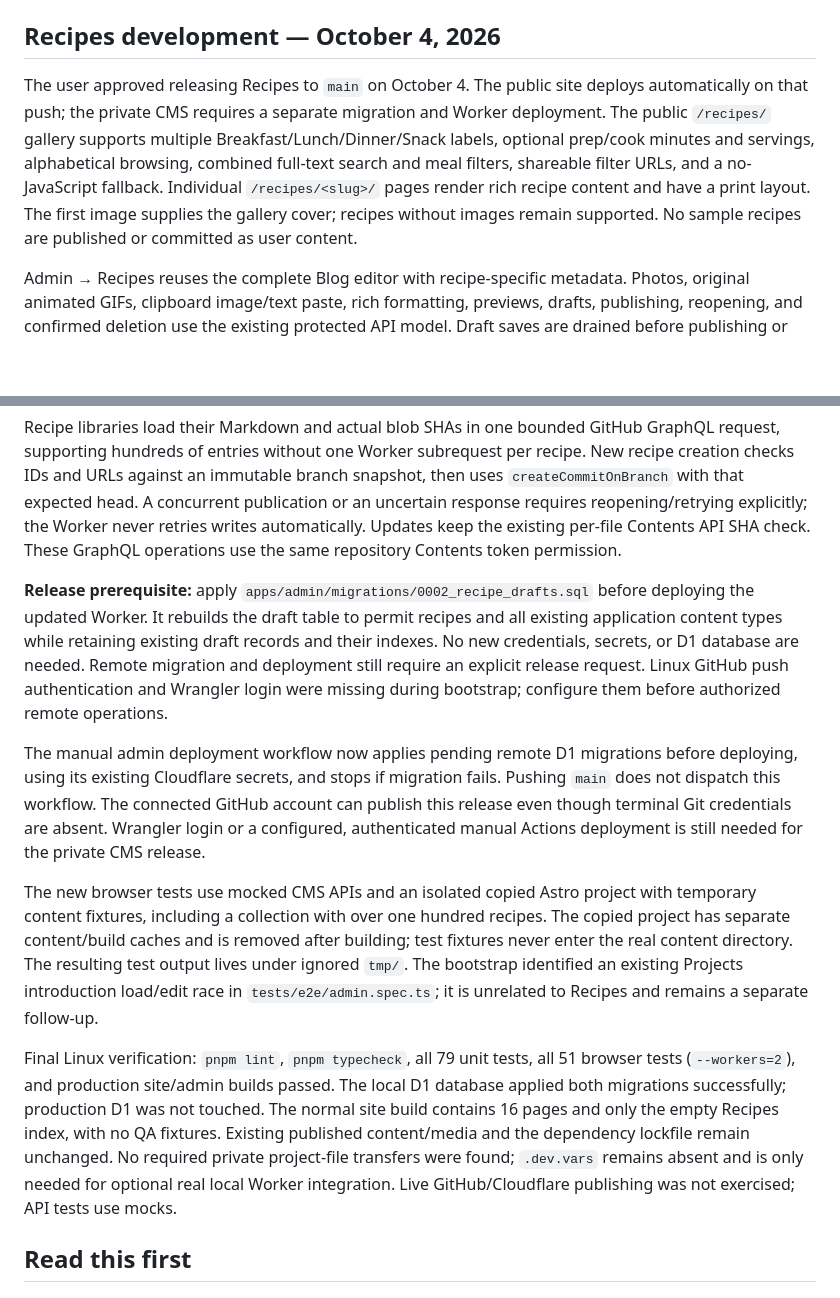
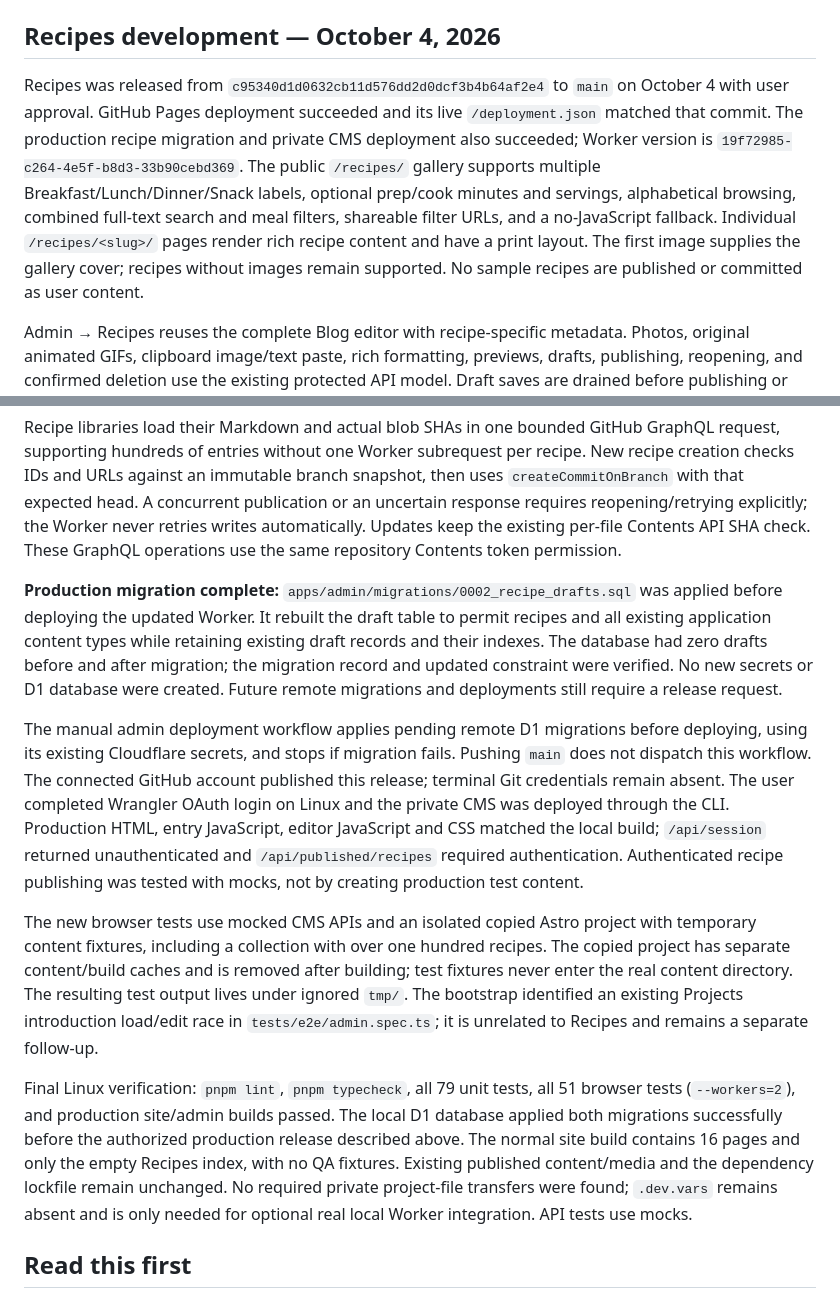
Before and after one commit to brendonbusker/brendonbusker.github.io, a Markdown page: PROJECT_HANDOFF.md, 2 parts joined by grey strips. GitHub-like rendering; blank space fills up the shorter version.

Commit message:
docs: record completed Recipes production release

```diff
--- a/PROJECT_HANDOFF.md
+++ b/PROJECT_HANDOFF.md
@@ -10,19 +10,19 @@ Development handoff branch: `linux-migration` (do not deploy during migration)
 
 ## Recipes development — October 4, 2026
 
-The user approved releasing Recipes to `main` on October 4. The public site deploys automatically on that push; the private CMS requires a separate migration and Worker deployment. The public `/recipes/` gallery supports multiple Breakfast/Lunch/Dinner/Snack labels, optional prep/cook minutes and servings, alphabetical browsing, combined full-text search and meal filters, shareable filter URLs, and a no-JavaScript fallback. Individual `/recipes/<slug>/` pages render rich recipe content and have a print layout. The first image supplies the gallery cover; recipes without images remain supported. No sample recipes are published or committed as user content.
+Recipes was released from `c95340d1d0632cb11d576dd2d0dcf3b4b64af2e4` to `main` on October 4 with user approval. GitHub Pages deployment succeeded and its live `/deployment.json` matched that commit. The production recipe migration and private CMS deployment also succeeded; Worker version is `19f72985-c264-4e5f-b8d3-33b90cebd369`. The public `/recipes/` gallery supports multiple Breakfast/Lunch/Dinner/Snack labels, optional prep/cook minutes and servings, alphabetical browsing, combined full-text search and meal filters, shareable filter URLs, and a no-JavaScript fallback. Individual `/recipes/<slug>/` pages render rich recipe content and have a print layout. The first image supplies the gallery cover; recipes without images remain supported. No sample recipes are published or committed as user content.
 
 Admin → Recipes reuses the complete Blog editor with recipe-specific metadata. Photos, original animated GIFs, clipboard image/text paste, rich formatting, previews, drafts, publishing, reopening, and confirmed deletion use the existing protected API model. Draft saves are drained before publishing or changing documents/sections; failed saves retain edits. Published recipe slugs stay fixed when titles change. `recipeSchema`, repository path allowlists, and Worker serialization cover the new content and media paths. Public recipe content remains static and independent of Cloudflare.
 
 Recipe libraries load their Markdown and actual blob SHAs in one bounded GitHub GraphQL request, supporting hundreds of entries without one Worker subrequest per recipe. New recipe creation checks IDs and URLs against an immutable branch snapshot, then uses `createCommitOnBranch` with that expected head. A concurrent publication or an uncertain response requires reopening/retrying explicitly; the Worker never retries writes automatically. Updates keep the existing per-file Contents API SHA check. These GraphQL operations use the same repository Contents token permission.
 
-**Release prerequisite:** apply `apps/admin/migrations/0002_recipe_drafts.sql` before deploying the updated Worker. It rebuilds the draft table to permit recipes and all existing application content types while retaining existing draft records and their indexes. No new credentials, secrets, or D1 database are needed. Remote migration and deployment still require an explicit release request. Linux GitHub push authentication and Wrangler login were missing during bootstrap; configure them before authorized remote operations.
+**Production migration complete:** `apps/admin/migrations/0002_recipe_drafts.sql` was applied before deploying the updated Worker. It rebuilt the draft table to permit recipes and all existing application content types while retaining existing draft records and their indexes. The database had zero drafts before and after migration; the migration record and updated constraint were verified. No new secrets or D1 database were created. Future remote migrations and deployments still require a release request.
 
-The manual admin deployment workflow now applies pending remote D1 migrations before deploying, using its existing Cloudflare secrets, and stops if migration fails. Pushing `main` does not dispatch this workflow. The connected GitHub account can publish this release even though terminal Git credentials are absent. Wrangler login or a configured, authenticated manual Actions deployment is still needed for the private CMS release.
+The manual admin deployment workflow applies pending remote D1 migrations before deploying, using its existing Cloudflare secrets, and stops if migration fails. Pushing `main` does not dispatch this workflow. The connected GitHub account published this release; terminal Git credentials remain absent. The user completed Wrangler OAuth login on Linux and the private CMS was deployed through the CLI. Production HTML, entry JavaScript, editor JavaScript and CSS matched the local build; `/api/session` returned unauthenticated and `/api/published/recipes` required authentication. Authenticated recipe publishing was tested with mocks, not by creating production test content.
 
 The new browser tests use mocked CMS APIs and an isolated copied Astro project with temporary content fixtures, including a collection with over one hundred recipes. The copied project has separate content/build caches and is removed after building; test fixtures never enter the real content directory. The resulting test output lives under ignored `tmp/`. The bootstrap identified an existing Projects introduction load/edit race in `tests/e2e/admin.spec.ts`; it is unrelated to Recipes and remains a separate follow-up.
 
-Final Linux verification: `pnpm lint`, `pnpm typecheck`, all 79 unit tests, all 51 browser tests (`--workers=2`), and production site/admin builds passed. The local D1 database applied both migrations successfully; production D1 was not touched. The normal site build contains 16 pages and only the empty Recipes index, with no QA fixtures. Existing published content/media and the dependency lockfile remain unchanged. No required private project-file transfers were found; `.dev.vars` remains absent and is only needed for optional real local Worker integration. Live GitHub/Cloudflare publishing was not exercised; API tests use mocks.
+Final Linux verification: `pnpm lint`, `pnpm typecheck`, all 79 unit tests, all 51 browser tests (`--workers=2`), and production site/admin builds passed. The local D1 database applied both migrations successfully before the authorized production release described above. The normal site build contains 16 pages and only the empty Recipes index, with no QA fixtures. Existing published content/media and the dependency lockfile remain unchanged. No required private project-file transfers were found; `.dev.vars` remains absent and is only needed for optional real local Worker integration. API tests use mocks.
 
 ## Read this first
 
```
